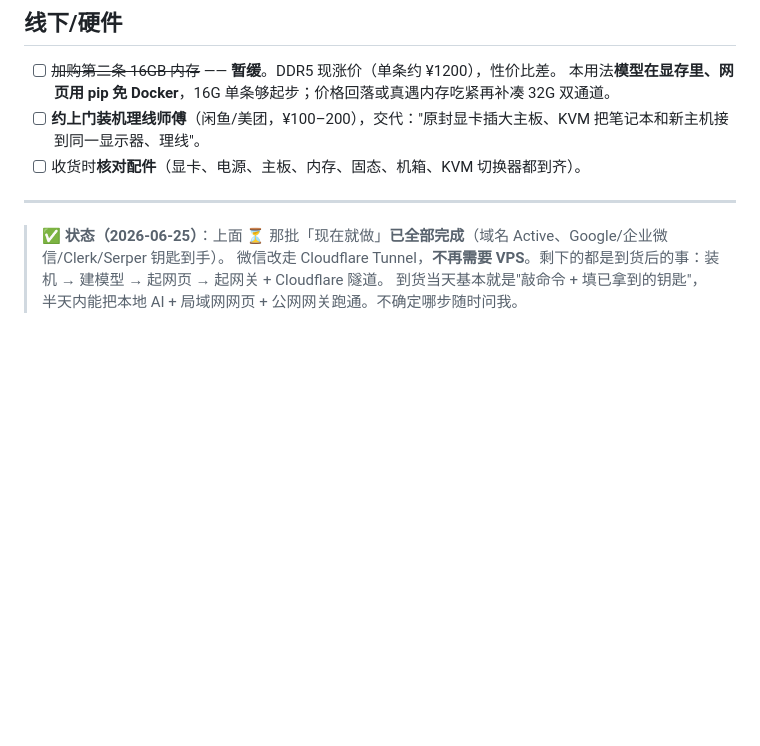
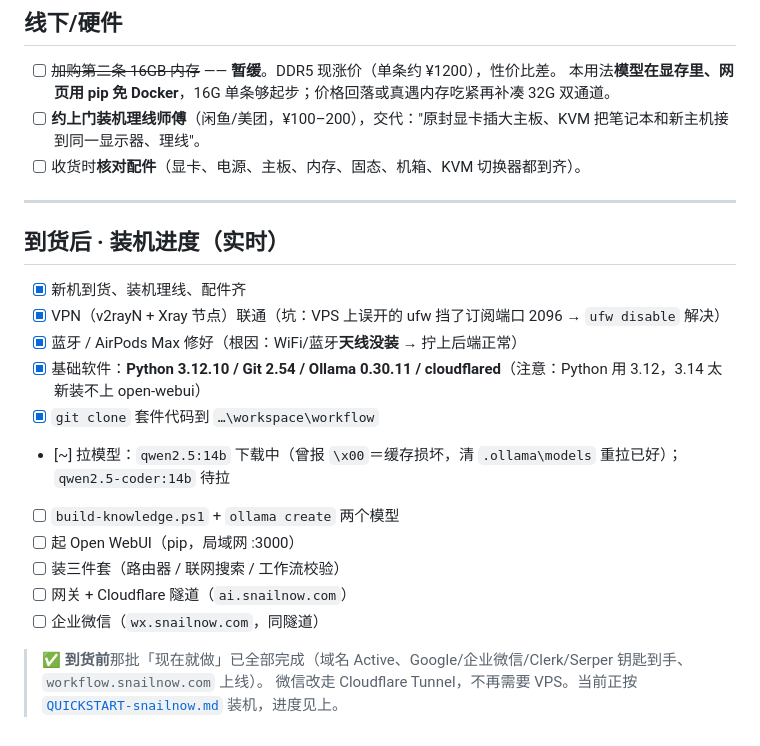
Before and after one commit to yiurenma/workflow, a Markdown page: local-ai-assistant/PREP.md, the part around the change. GitHub-like rendering; blank space fills up the shorter version.

Commit message:
docs(PREP): add live day-1 install progress tracker
Records post-arrival status: machine assembled; VPN up (ufw-on-VPS blocked the
sub port 2096 -> ufw disable); Bluetooth/AirPods fixed (WiFi antenna was not
attached); base software (Python 3.12 — not 3.14, Git, Ollama, cloudflared);
repo cloned; models downloading (the \x00 error was a corrupt .ollama cache).
Remaining steps checklisted.

Co-Authored-By: Claude Opus 4.8 <noreply@anthropic.com>
Claude-Session: https://claude.ai/code/session_01HBgpoyWFjW8tmAYFiuonhm

```diff
--- a/local-ai-assistant/PREP.md
+++ b/local-ai-assistant/PREP.md
@@ -33,6 +33,18 @@
 
 ---
 
-> ✅ **状态（2026-06-25）**：上面 ⏳ 那批「现在就做」**已全部完成**（域名 Active、Google/企业微信/Clerk/Serper 钥匙到手）。
-> 微信改走 Cloudflare Tunnel，**不再需要 VPS**。剩下的都是到货后的事：装机 → 建模型 → 起网页 → 起网关 + Cloudflare 隧道。
-> 到货当天基本就是"敲命令 + 填已拿到的钥匙"，半天内能把本地 AI + 局域网网页 + 公网网关跑通。不确定哪步随时问我。
+## 到货后 · 装机进度（实时）
+- [x] 新机到货、装机理线、配件齐
+- [x] VPN（v2rayN + Xray 节点）联通（坑：VPS 上误开的 ufw 挡了订阅端口 2096 → `ufw disable` 解决）
+- [x] 蓝牙 / AirPods Max 修好（根因：WiFi/蓝牙**天线没装** → 拧上后端正常）
+- [x] 基础软件：**Python 3.12.10 / Git 2.54 / Ollama 0.30.11 / cloudflared**（注意：Python 用 3.12，3.14 太新装不上 open-webui）
+- [x] `git clone` 套件代码到 `…\workspace\workflow`
+- [~] 拉模型：`qwen2.5:14b` 下载中（曾报 `\x00`＝缓存损坏，清 `.ollama\models` 重拉已好）；`qwen2.5-coder:14b` 待拉
+- [ ] `build-knowledge.ps1` + `ollama create` 两个模型
+- [ ] 起 Open WebUI（pip，局域网 :3000）
+- [ ] 装三件套（路由器 / 联网搜索 / 工作流校验）
+- [ ] 网关 + Cloudflare 隧道（`ai.snailnow.com`）
+- [ ] 企业微信（`wx.snailnow.com`，同隧道）
+
+> ✅ **到货前**那批「现在就做」已全部完成（域名 Active、Google/企业微信/Clerk/Serper 钥匙到手、`workflow.snailnow.com` 上线）。
+> 微信改走 Cloudflare Tunnel，不再需要 VPS。当前正按 [`QUICKSTART-snailnow.md`](QUICKSTART-snailnow.md) 装机，进度见上。
```
